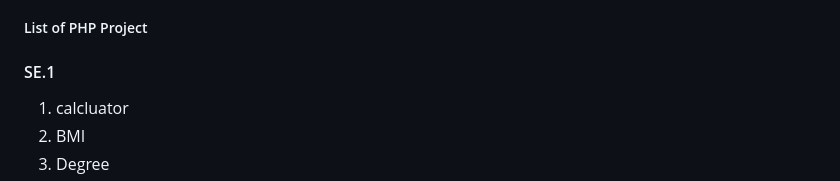
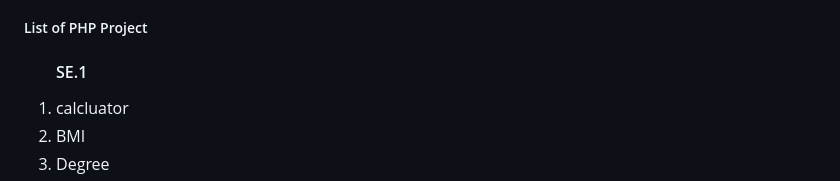
Before and after one commit to imMoeinFadakar/introduction-python, a Markdown page: README.md, the part around the change. Drawn GitHub-style.

```diff
--- a/README.md
+++ b/README.md
@@ -30,8 +30,8 @@
 
 
 <h5>List of PHP Project</h5>
-<h4>SE.1</h4>
 <ol>
+  <h4>SE.1</h4>
   <li>calcluator</li>
   <li>BMI</li>
   <li>Degree</li>
```
